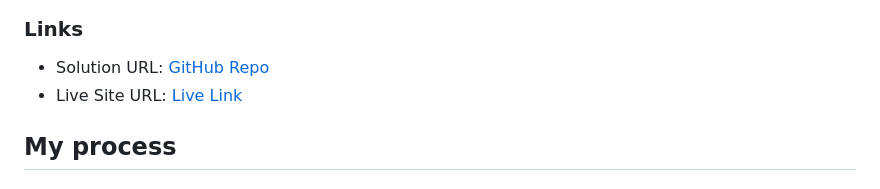
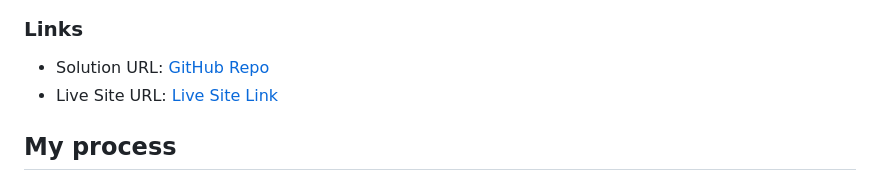
Before and after one commit to oluwadara5000/e-commerce-product-page, a Markdown page: README.md, the part around the change. GitHub-like rendering.

```diff
--- a/README.md
+++ b/README.md
@@ -35,7 +35,7 @@ Users should be able to:
 ### Links
 
 - Solution URL: [GitHub Repo](https://github.com/oluwadara5000/e-commerce-product-page)
-- Live Site URL: [Live Link](https://sneaker-ecommerce-store.netlify.app/)
+- Live Site URL: [Live Site Link](https://sneaker-ecommerce-store.netlify.app/)
 
 ## My process
 
```
